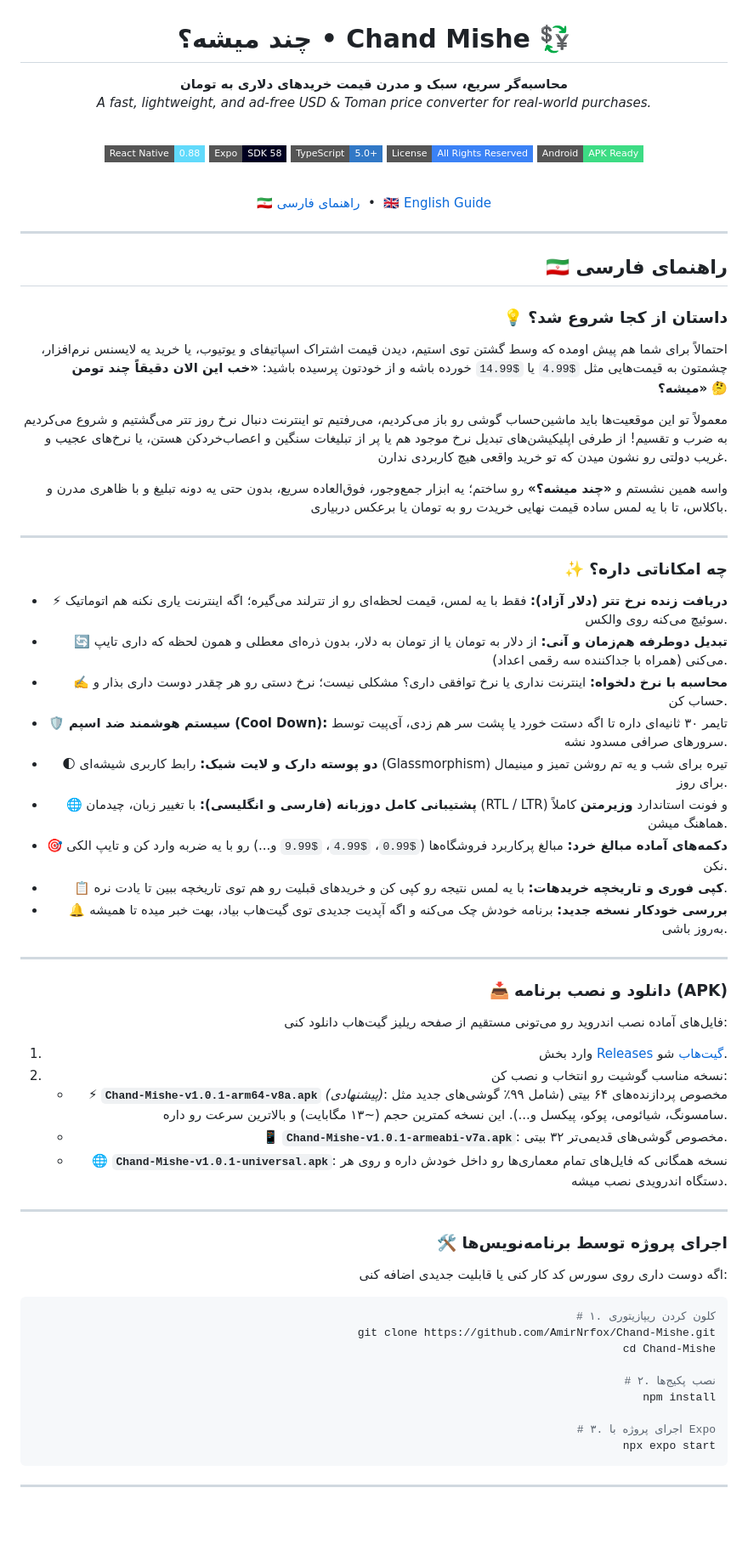
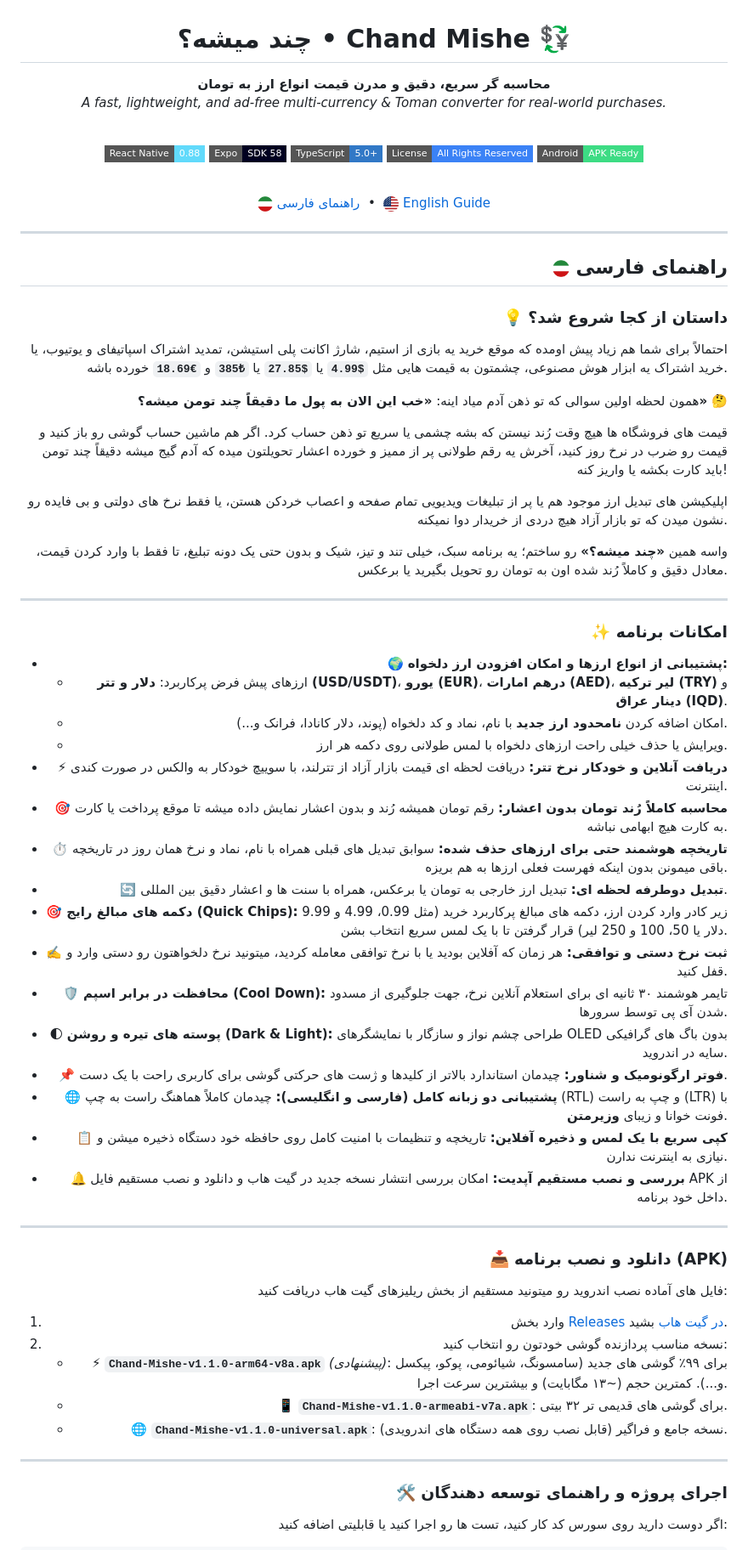
Before and after one commit to AmirNrfox/Chand-Mishe, a Markdown page: README.md, the part around one of its changes. Shown at 85% size. GitHub-like rendering; pictures changed too: assets/flag-en.png (added), assets/flag-fa.png (added); badges without logos; blank space fills up the shorter version.

Commit message:
feat(release): v1.1.0 - multi-currency support, integer Toman formatting, UI refinements

````diff
--- a/README.md
+++ b/README.md
@@ -2,8 +2,8 @@
 
 # چند میشه؟ • Chand Mishe 💱
 
-**محاسبه‌گر سریع، سبک و مدرن قیمت خریدهای دلاری به تومان**
-*A fast, lightweight, and ad-free USD & Toman price converter for real-world purchases.*
+**محاسبه گر سریع، دقیق و مدرن قیمت انواع ارز به تومان**
+*A fast, lightweight, and ad-free multi-currency & Toman converter for real-world purchases.*
 
 <br/>
 
@@ -15,7 +15,7 @@
 
 <br/>
 
-[🇮🇷 راهنمای فارسی](#-راهنمای-فارسی) &nbsp;•&nbsp; [🇬🇧 English Guide](#-english-guide)
+[<img src="./assets/flag-fa.png" width="18" height="18" alt="FA" valign="middle" /> راهنمای فارسی](#راهنمای-فارسی) &nbsp;•&nbsp; [<img src="./assets/flag-en.png" width="18" height="18" alt="EN" valign="middle" /> English Guide](#english-guide)
 
 ---
 
@@ -25,60 +25,58 @@
 <div dir="rtl" align="right">
 
-## 🇮🇷 راهنمای فارسی
+## <img src="./assets/flag-fa.png" width="20" height="20" alt="FA" valign="middle" /> راهنمای فارسی
 
 ### 💡 داستان از کجا شروع شد؟
 
-احتمالاً برای شما هم پیش اومده که وسط گشتن توی استیم، دیدن قیمت اشتراک اسپاتیفای و یوتیوب، یا خرید یه لایسنس نرم‌افزار، چشمتون به قیمت‌هایی مثل `$4.99` یا `$14.99` خورده باشه و از خودتون پرسیده باشید: **«خب این الان دقیقاً چند تومن میشه؟»** 🤔
+احتمالاً برای شما هم زیاد پیش اومده که موقع خرید یه بازی از استیم، شارژ اکانت پلی استیشن، تمدید اشتراک اسپاتیفای و یوتیوب، یا خرید اشتراک یه ابزار هوش مصنوعی، چشمتون به قیمت هایی مثل **`$4.99`** یا **`$27.85`** یا **`₺385`** و **`€18.69`** خورده باشه.
 
-معمولاً تو این موقعیت‌ها باید ماشین‌حساب گوشی رو باز می‌کردیم، می‌رفتیم تو اینترنت دنبال نرخ روز تتر می‌گشتیم و شروع می‌کردیم به ضرب و تقسیم! از طرفی اپلیکیشن‌های تبدیل نرخ موجود هم یا پر از تبلیغات سنگین و اعصاب‌خردکن هستن، یا نرخ‌های عجیب و غریب دولتی رو نشون میدن که تو خرید واقعی هیچ کاربردی ندارن.
+همون لحظه اولین سوالی که تو ذهن آدم میاد اینه: **«خب این الان به پول ما دقیقاً چند تومن میشه؟»** 🤔
 
-واسه همین نشستم و **«چند میشه؟»** رو ساختم؛ یه ابزار جمع‌وجور، فوق‌العاده سریع، بدون حتی یه دونه تبلیغ و با ظاهری مدرن و باکلاس، تا با یه لمس ساده قیمت نهایی خریدت رو به تومان یا برعکس دربیاری.
+قیمت های فروشگاه ها هیچ وقت رُند نیستن که بشه چشمی یا سریع تو ذهن حساب کرد. اگر هم ماشین حساب گوشی رو باز کنید و قیمت رو ضرب در نرخ روز کنید، آخرش یه رقم طولانی پر از ممیز و خورده اعشار تحویلتون میده که آدم گیج میشه دقیقاً چند تومن باید کارت بکشه یا واریز کنه!
+
+اپلیکیشن های تبدیل ارز موجود هم یا پر از تبلیغات ویدیویی تمام صفحه و اعصاب خردکن هستن، یا فقط نرخ های دولتی و بی فایده رو نشون میدن که تو بازار آزاد هیچ دردی از خریدار دوا نمیکنه.
+
+واسه همین **«چند میشه؟»** رو ساختم؛ یه برنامه سبک، خیلی تند و تیز، شیک و بدون حتی یک دونه تبلیغ، تا فقط با وارد کردن قیمت، معادل دقیق و کاملاً رُند شده اون به تومان رو تحویل بگیرید یا برعکس.
 
 ---
 
-### ✨ چه امکاناتی داره؟
+### ✨ امکانات برنامه
 
-* ⚡ **دریافت زنده نرخ تتر (دلار آزاد):** فقط با یه لمس، قیمت لحظه‌ای رو از تترلند می‌گیره؛ اگه اینترنت یاری نکنه هم اتوماتیک سوئیچ می‌کنه روی والکس.
-* 🔄 **تبدیل دوطرفه هم‌زمان و آنی:** از دلار به تومان یا از تومان به دلار، بدون ذره‌ای معطلی و همون لحظه که داری تایپ می‌کنی (همراه با جداکننده سه رقمی اعداد).
-* ✍️ **محاسبه با نرخ دلخواه:** اینترنت نداری یا نرخ توافقی داری؟ مشکلی نیست؛ نرخ دستی رو هر چقدر دوست داری بذار و حساب کن.
-* 🛡️ **سیستم هوشمند ضد اسپم (Cool Down):** تایمر ۳۰ ثانیه‌ای داره تا اگه دستت خورد یا پشت سر هم زدی، آی‌پیت توسط سرورهای صرافی مسدود نشه.
-* 🌓 **دو پوسته دارک و لایت شیک:** رابط کاربری شیشه‌ای (Glassmorphism) تیره برای شب و یه تم روشن تمیز و مینیمال برای روز.
-* 🌐 **پشتیبانی کامل دوزبانه (فارسی و انگلیسی):** با تغییر زبان، چیدمان (RTL / LTR) و فونت استاندارد **وزیرمتن** کاملاً هماهنگ میشن.
-* 🎯 **دکمه‌های آماده مبالغ خرد:** مبالغ پرکاربرد فروشگاه‌ها (`$0.99`، `$4.99`، `$9.99` و...) رو با یه ضربه وارد کن و تایپ الکی نکن.
-* 📋 **کپی فوری و تاریخچه خریدهات:** با یه لمس نتیجه رو کپی کن و خریدهای قبلیت رو هم توی تاریخچه ببین تا یادت نره.
-* 🔔 **بررسی خودکار نسخه جدید:** برنامه خودش چک می‌کنه و اگه آپدیت جدیدی توی گیت‌هاب بیاد، بهت خبر میده تا همیشه به‌روز باشی.
+* 🌍 **پشتیبانی از انواع ارزها و امکان افزودن ارز دلخواه:**
+  * ارزهای پیش فرض پرکاربرد: **دلار و تتر (USD/USDT)**، **یورو (EUR)**، **درهم امارات (AED)**، **لیر ترکیه (TRY)** و **دینار عراق (IQD)**.
+  * امکان اضافه کردن **نامحدود ارز جدید** با نام، نماد و کد دلخواه (پوند، دلار کانادا، فرانک و...).
+  * ویرایش یا حذف خیلی راحت ارزهای دلخواه با لمس طولانی روی دکمه هر ارز.
+* ⚡ **دریافت آنلاین و خودکار نرخ تتر:** دریافت لحظه ای قیمت بازار آزاد از تترلند، با سوییچ خودکار به والکس در صورت کندی اینترنت.
+* 🎯 **محاسبه کاملاً رُند تومان بدون اعشار:** رقم تومان همیشه رُند و بدون اعشار نمایش داده میشه تا موقع پرداخت یا کارت به کارت هیچ ابهامی نباشه.
+* ⏱️ **تاریخچه هوشمند حتی برای ارزهای حذف شده:** سوابق تبدیل های قبلی همراه با نام، نماد و نرخ همان روز در تاریخچه باقی میمونن بدون اینکه فهرست فعلی ارزها به هم بریزه.
+* 🔄 **تبدیل دوطرفه لحظه ای:** تبدیل ارز خارجی به تومان یا برعکس، همراه با سنت ها و اعشار دقیق بین المللی.
+* 🎯 **دکمه های مبالغ رایج (Quick Chips):** زیر کادر وارد کردن ارز، دکمه های مبالغ پرکاربرد خرید (مثل 0.99، 4.99 و 9.99 دلار یا 50، 100 و 250 لیر) قرار گرفتن تا با یک لمس سریع انتخاب بشن.
+* ✍️ **ثبت نرخ دستی و توافقی:** هر زمان که آفلاین بودید یا با نرخ توافقی معامله کردید، میتونید نرخ دلخواهتون رو دستی وارد و قفل کنید.
+* 🛡️ **محافظت در برابر اسپم (Cool Down):** تایمر هوشمند ۳۰ ثانیه ای برای استعلام آنلاین نرخ، جهت جلوگیری از مسدود شدن آی پی توسط سرورها.
+* 🌓 **پوسته های تیره و روشن (Dark & Light):** طراحی چشم نواز و سازگار با نمایشگرهای OLED بدون باگ های گرافیکی سایه در اندروید.
+* 📌 **فوتر ارگونومیک و شناور:** چیدمان استاندارد بالاتر از کلیدها و ژست های حرکتی گوشی برای کاربری راحت با یک دست.
+* 🌐 **پشتیبانی دو زبانه کامل (فارسی و انگلیسی):** چیدمان کاملاً هماهنگ راست به چپ (RTL) و چپ به راست (LTR) با فونت خوانا و زیبای **وزیرمتن**.
+* 📋 **کپی سریع با یک لمس و ذخیره آفلاین:** تاریخچه و تنظیمات با امنیت کامل روی حافظه خود دستگاه ذخیره میشن و نیازی به اینترنت ندارن.
+* 🔔 **بررسی و نصب مستقیم آپدیت:** امکان بررسی انتشار نسخه جدید در گیت هاب و دانلود و نصب مستقیم فایل APK از داخل خود برنامه.
 
 ---
 
 ### 📥 دانلود و نصب برنامه (APK)
 
-فایل‌های آماده نصب اندروید رو می‌تونی مستقیم از صفحه ریلیز گیت‌هاب دانلود کنی:
+فایل های آماده نصب اندروید رو میتونید مستقیم از بخش ریلیزهای گیت هاب دریافت کنید:
 
-1. وارد بخش [Releases گیت‌هاب](https://github.com/AmirNrfox/Chand-Mishe/releases) شو.
-2. نسخه مناسب گوشیت رو انتخاب و نصب کن:
-   * ⚡ **`Chand-Mishe-v1.0.1-arm64-v8a.apk`** *(پیشنهادی)*: مخصوص پردازنده‌های ۶۴ بیتی (شامل ۹۹٪ گوشی‌های جدید مثل سامسونگ، شیائومی، پوکو، پیکسل و...). این نسخه کمترین حجم (~۱۳ مگابایت) و بالاترین سرعت رو داره.
-   * 📱 **`Chand-Mishe-v1.0.1-armeabi-v7a.apk`**: مخصوص گوشی‌های قدیمی‌تر ۳۲ بیتی.
-   * 🌐 **`Chand-Mishe-v1.0.1-universal.apk`**: نسخه همگانی که فایل‌های تمام معماری‌ها رو داخل خودش داره و روی هر دستگاه اندرویدی نصب میشه.
+1. وارد بخش [Releases در گیت هاب](https://github.com/AmirNrfox/Chand-Mishe/releases) بشید.
+2. نسخه مناسب پردازنده گوشی خودتون رو انتخاب کنید:
+   * ⚡ **`Chand-Mishe-v1.1.0-arm64-v8a.apk`** *(پیشنهادی)*: برای ۹۹٪ گوشی های جدید (سامسونگ، شیائومی، پوکو، پیکسل و...). کمترین حجم (~۱۳ مگابایت) و بیشترین سرعت اجرا.
+   * 📱 **`Chand-Mishe-v1.1.0-armeabi-v7a.apk`**: برای گوشی های قدیمی تر ۳۲ بیتی.
+   * 🌐 **`Chand-Mishe-v1.1.0-universal.apk`**: نسخه جامع و فراگیر (قابل نصب روی همه دستگاه های اندرویدی).
 
 ---
 
-### 🛠️ اجرای پروژه توسط برنامه‌نویس‌ها
+### 🛠️ اجرای پروژه و راهنمای توسعه دهندگان
 
-اگه دوست داری روی سورس کد کار کنی یا قابلیت جدیدی اضافه کنی:
+اگر دوست دارید روی سورس کد کار کنید، تست ها رو اجرا کنید یا قابلیتی اضافه کنید:
+
+<div dir="ltr" align="left">
 
 ```bash
-# ۱. کلون کردن ریپازیتوری
-git clone https://github.com/AmirNrfox/Chand-Mishe.git
-cd Chand-Mishe
-
-# ۲. نصب پکیج‌ها
-npm install
-
-# ۳. اجرای پروژه با Expo
-npx expo start
-```
-
-</div>
-
----
-
````
Also changed, not shown: other parts of README.md (+68 -59 lines), 7 other files.
